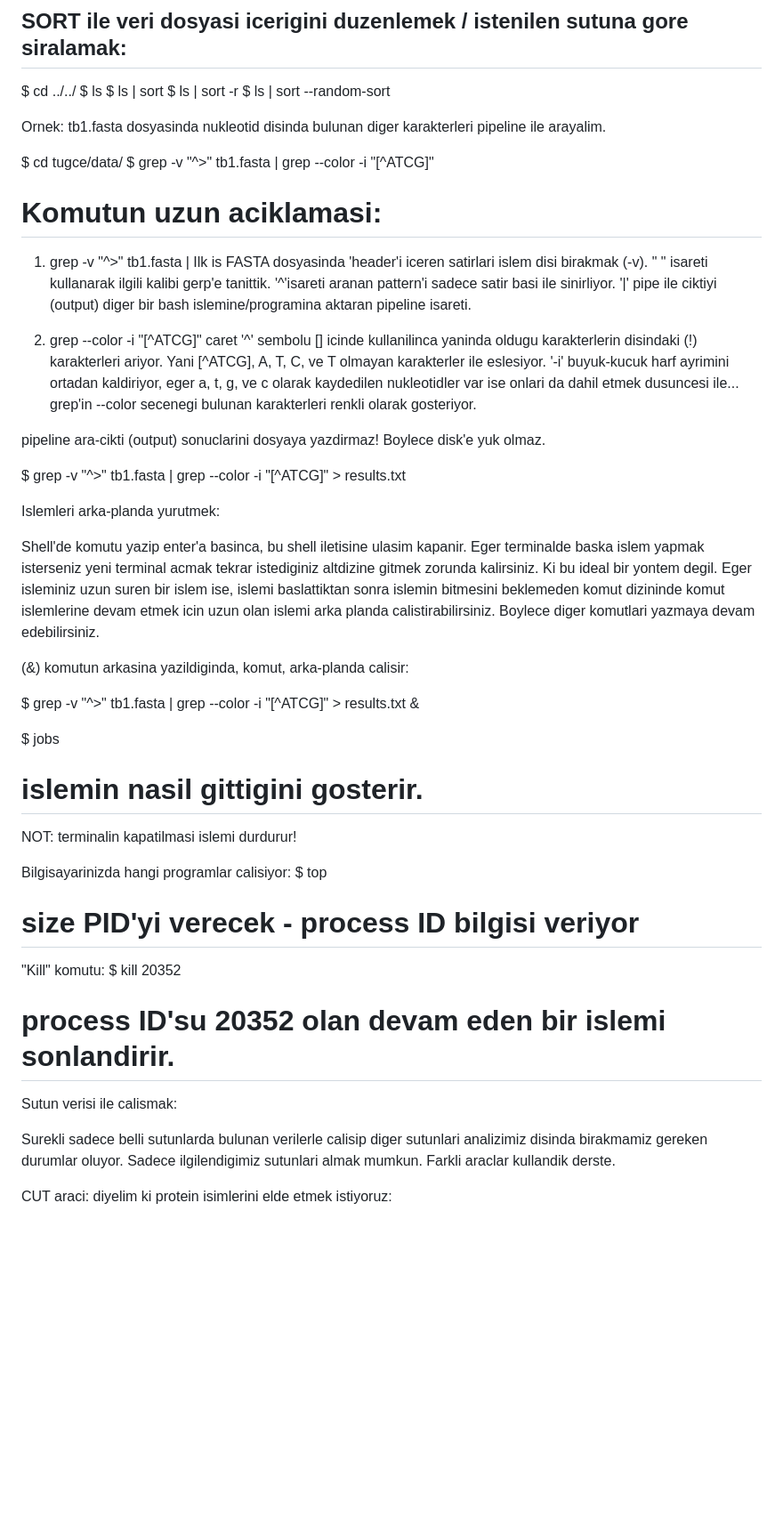
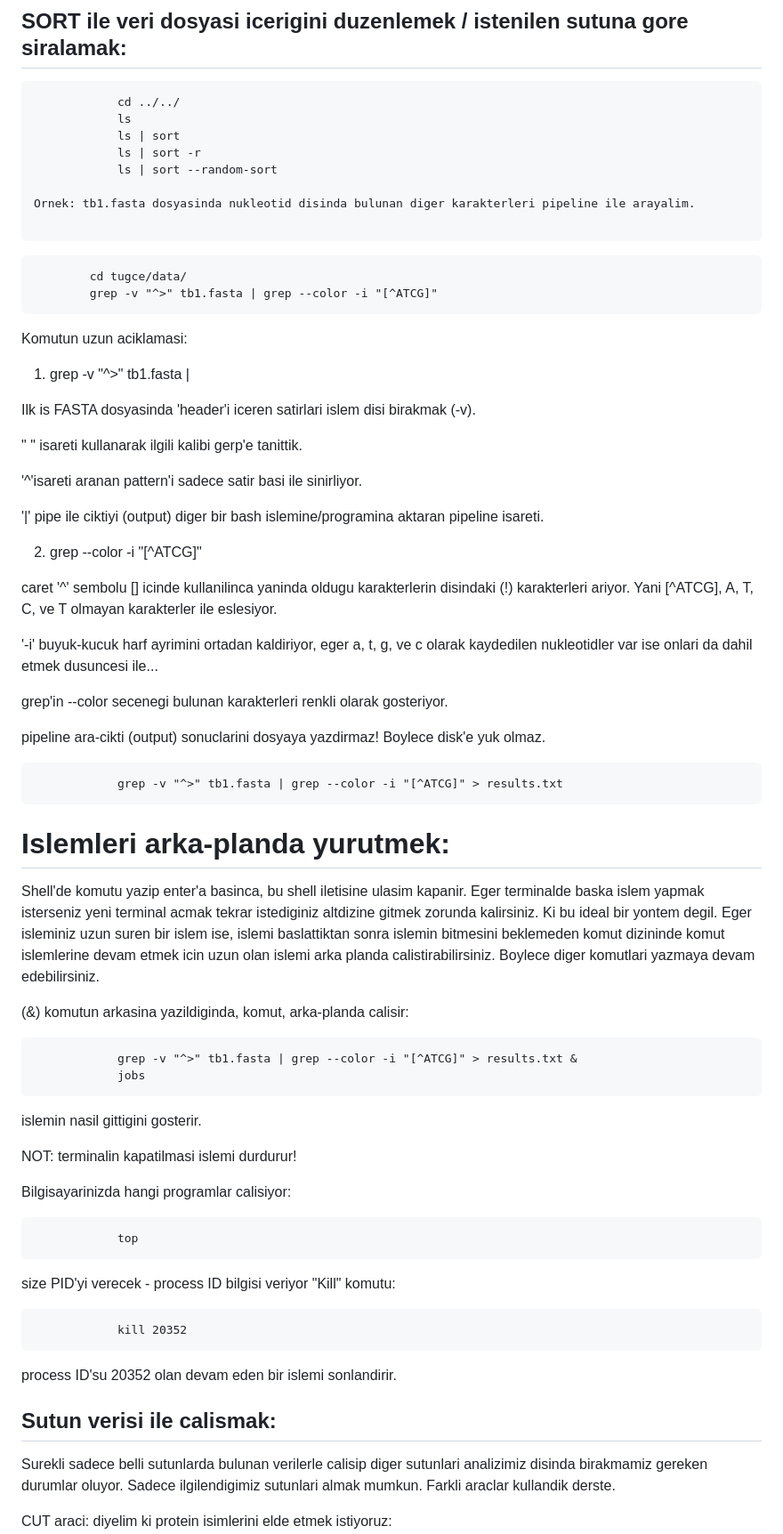
Before and after one commit to genombilim/2023, a Markdown page: Dersler/Bash.md, the part around the change printed below. Shown: that part at 89% size. Drawn GitHub-style; blank space fills up the shorter version.

````diff
--- a/Dersler/Bash.md
+++ b/Dersler/Bash.md
@@ -253,60 +253,76 @@ Bu dosyanın icinde ATCG olmayan bir nükleotitler var mi?
 Pipeline olusturmak Linux-bash'in en guclu ozelliklerinden birisidir. Ornegin 3 farkli program ile bir sekans datasini analiz edeceksiniz. Diyelim ki ilk adim alignment, ikinci adim filogenetik agac olusturmak, ucuncu adim ise atasal DNA dizisi olusturmak. Tek tek adimlari sira ile uygulayabilirsiniz. Veya bir pipeline olusturarak tek bir komut ile islemi hizla gerceklestirebilirsiniz! Ayrica, ornegin birinci ve ikinci islemlerin sonunda olusan ciktiyi bilgisayariniza kaydetmeden pipeline sadece son islemin ciktisini verir. Ozetle pipeline, ilk islemin ciktisini (output) '|' isaretinden sonra gelen ikinci islemde kullanilan araca girdi (input) olarak verir.
 
 ## SORT ile veri dosyasi icerigini duzenlemek / istenilen sutuna gore siralamak:
-$ cd ../../
-$ ls
-$ ls | sort
-$ ls | sort -r
-$ ls | sort --random-sort
+```
+			cd ../../
+			ls
+			ls | sort
+			ls | sort -r
+			ls | sort --random-sort
 
 Ornek: tb1.fasta dosyasinda nukleotid disinda bulunan diger karakterleri pipeline ile arayalim.
 
-$ cd tugce/data/
-$ grep -v "^>" tb1.fasta | grep --color -i "[^ATCG]"
+```
+			cd tugce/data/
+			grep -v "^>" tb1.fasta | grep --color -i "[^ATCG]"
 
 
-# Komutun uzun aciklamasi:
+Komutun uzun aciklamasi:
 
 1) grep -v "^>" tb1.fasta |
+
 Ilk is FASTA dosyasinda 'header'i iceren satirlari islem disi birakmak (-v).
+
 " " isareti kullanarak ilgili kalibi gerp'e tanittik.
- '^'isareti aranan pattern'i sadece satir basi ile sinirliyor.
+
+'^'isareti aranan pattern'i sadece satir basi ile sinirliyor.
+
 '|' pipe ile ciktiyi (output) diger bir bash islemine/programina aktaran pipeline isareti.
 
 2) grep --color -i "[^ATCG]"
-caret '^' sembolu [] icinde kullanilinca yaninda oldugu karakterlerin disindaki (!)
-karakterleri ariyor. Yani [^ATCG], A, T, C, ve T olmayan karakterler ile eslesiyor.
-'-i' buyuk-kucuk harf ayrimini ortadan kaldiriyor, eger a, t, g, ve c olarak kaydedilen
-nukleotidler var ise onlari da dahil etmek dusuncesi ile...
-grep'in --color secenegi bulunan karakterleri renkli olarak
-gosteriyor.
+
+caret '^' sembolu [] icinde kullanilinca yaninda oldugu karakterlerin disindaki (!) karakterleri ariyor. Yani [^ATCG], A, T, C, ve T olmayan karakterler ile eslesiyor.
+
+'-i' buyuk-kucuk harf ayrimini ortadan kaldiriyor, eger a, t, g, ve c olarak kaydedilen nukleotidler var ise onlari da dahil etmek dusuncesi ile...
+
+grep'in --color secenegi bulunan karakterleri renkli olarak gosteriyor.
 
 pipeline ara-cikti (output) sonuclarini dosyaya yazdirmaz! Boylece disk'e yuk olmaz.
 
-$ grep -v "^>" tb1.fasta | grep --color -i "[^ATCG]" > results.txt
+```
+			grep -v "^>" tb1.fasta | grep --color -i "[^ATCG]" > results.txt
+```
 
-Islemleri arka-planda yurutmek:
+# Islemleri arka-planda yurutmek:
 
 Shell'de komutu yazip enter'a basinca, bu shell iletisine ulasim kapanir. Eger terminalde baska islem yapmak isterseniz yeni terminal acmak tekrar istediginiz altdizine gitmek zorunda kalirsiniz. Ki bu ideal bir yontem degil. Eger isleminiz uzun suren bir islem ise, islemi baslattiktan sonra islemin bitmesini beklemeden komut dizininde komut islemlerine devam etmek icin uzun olan islemi arka planda calistirabilirsiniz. Boylece diger komutlari yazmaya devam edebilirsiniz.
 
 (&) komutun arkasina yazildiginda, komut, arka-planda calisir:
 
-$ grep -v "^>" tb1.fasta | grep --color -i "[^ATCG]" > results.txt &
+```
+			grep -v "^>" tb1.fasta | grep --color -i "[^ATCG]" > results.txt &
+			jobs
+```
 
-$ jobs
-# islemin nasil gittigini gosterir.
+islemin nasil gittigini gosterir.
 
 NOT: terminalin kapatilmasi islemi durdurur!
 
 Bilgisayarinizda hangi programlar calisiyor:
-$ top
-# size PID'yi verecek - process ID bilgisi veriyor
+```
+			top
+```
+
+size PID'yi verecek - process ID bilgisi veriyor
 "Kill" komutu:
-$ kill 20352
-# process ID'su 20352 olan devam eden bir islemi sonlandirir.
+```
+			kill 20352
+```
+
+process ID'su 20352 olan devam eden bir islemi sonlandirir.
 
 
-Sutun verisi ile calismak:
+## Sutun verisi ile calismak:
 
 Surekli sadece belli sutunlarda bulunan verilerle calisip diger sutunlari analizimiz disinda birakmamiz gereken durumlar oluyor. Sadece ilgilendigimiz sutunlari almak mumkun. Farkli araclar kullandik derste.
 
````
Also changed, not shown: other parts of Dersler/Bash.md (+16 -16 lines).
